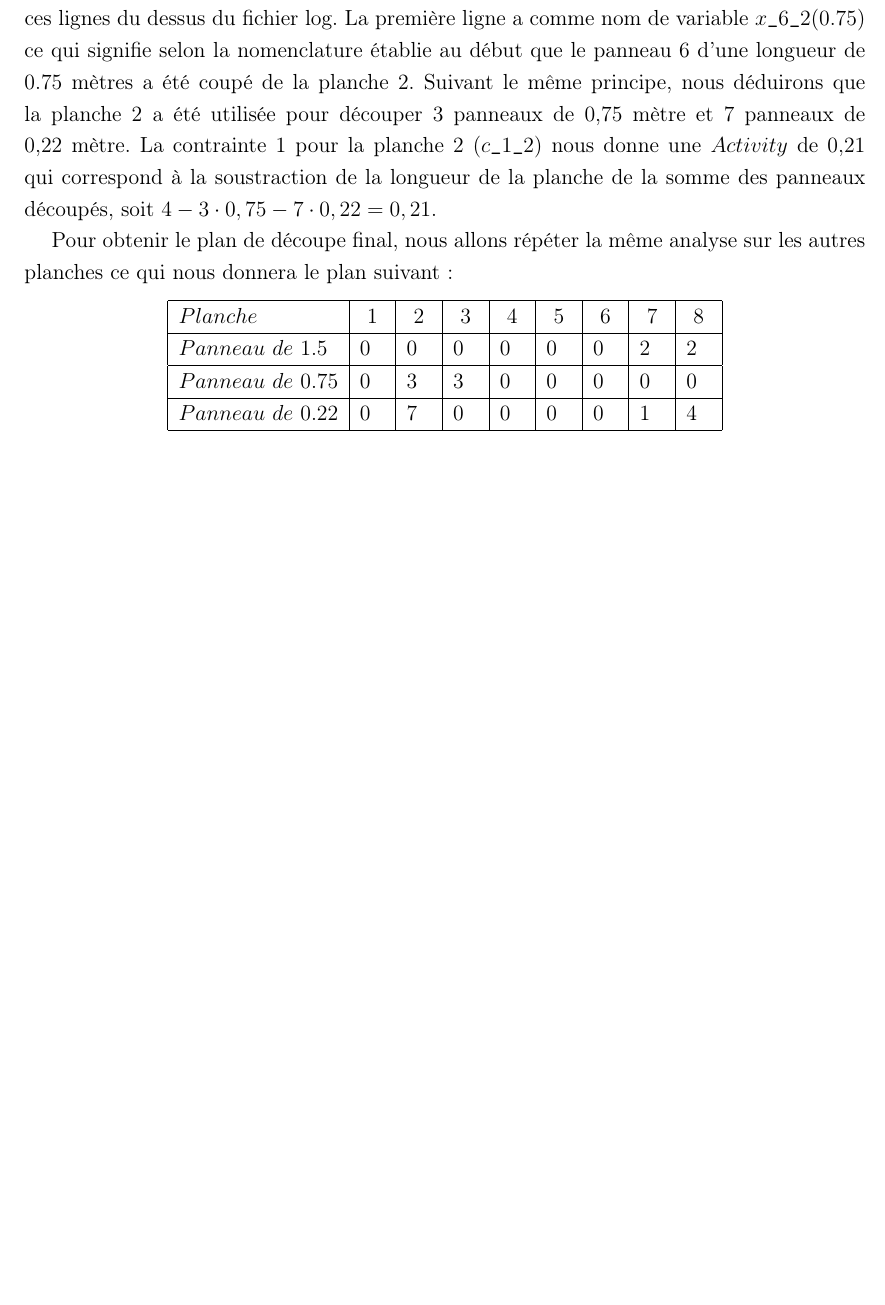
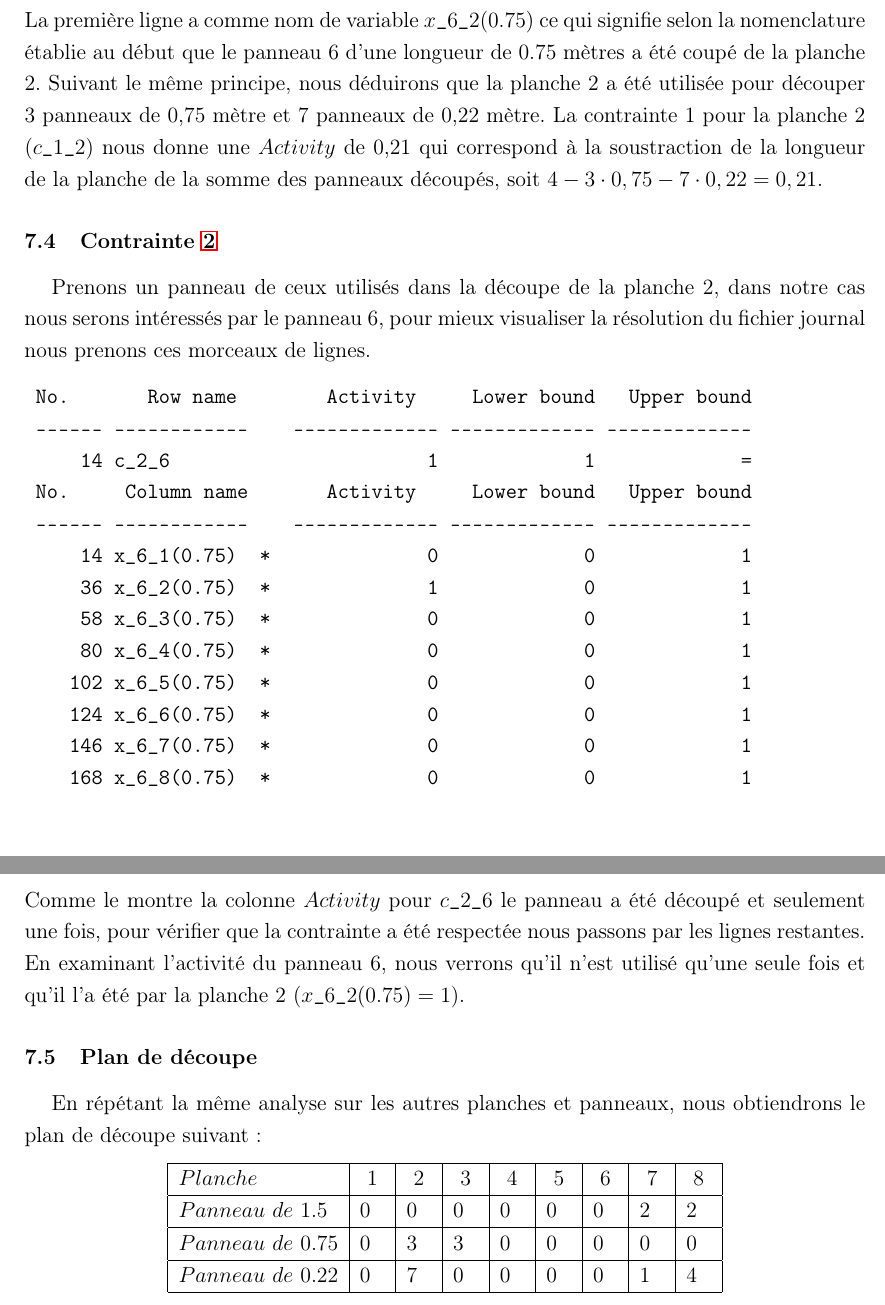
Before and after one commit to ybakkali/INFO-F310-Projet, a LaTeX document (Rapport/rapport.tex): part of page 20 of 20 before the commit and two parts of pages 20 and 21 of 21 after it, the two joined at a grey line, cut so that both start at the same text, the shorter picture padded with empty space. Compiled offline with pdfLaTeX.

Commit message:
modification dans le rapport

```diff
--- a/Rapport/rapport.tex
+++ b/Rapport/rapport.tex
@@ -672,20 +677,43 @@ avec la valeur de la fonction objectif.
 	    47 x_17_2(0.22) *              1             0             1
 
 \end{verbatim}
-Prenons la planche 2, nous voulons obtenir son plan de découpe, nous
-allons donc extraire ces lignes du dessus du fichier log. La première
-ligne a comme nom de variable \texttt{$x\_6\_2(0.75)$} ce qui signifie
-selon la nomenclature établie au début que le panneau 6 d'une longueur
-de 0.75 mètres a été coupé de la planche 2. Suivant le même principe,
-nous déduirons que la planche 2 a été utilisée pour découper 3
-panneaux de 0,75 mètre et 7 panneaux de 0,22 mètre. La contrainte 1
-pour la planche 2 (\texttt{$c\_1\_2$}) nous donne une $Activity$ de 0,21
-qui correspond à la soustraction de la longueur de la planche de la
-somme des panneaux découpés, soit $4 - 3 \cdot 0,75 - 7 \cdot 0,22 =
-0,21$.
-
-Pour obtenir le plan de découpe final, nous allons répéter la même
-analyse sur les autres planches ce qui nous donnera le plan suivant:
+La première ligne a comme nom de variable \texttt{$x\_6\_2(0.75)$} ce
+qui signifie selon la nomenclature établie au début que le panneau 6
+d'une longueur de 0.75 mètres a été coupé de la planche 2. Suivant le
+même principe, nous déduirons que la planche 2 a été utilisée pour
+découper 3 panneaux de 0,75 mètre et 7 panneaux de 0,22 mètre. La
+contrainte 1 pour la planche 2 (\texttt{$c\_1\_2$}) nous donne une
+$Activity$ de 0,21 qui correspond à la soustraction de la longueur de
+la planche de la somme des panneaux découpés, soit $4 - 3 \cdot 0,75 -
+7 \cdot 0,22 = 0,21$.
+\subsection{Contrainte \ref{c2}}
+Prenons un panneau de ceux utilisés dans la découpe de la planche 2, dans
+notre cas nous serons intéressés par le panneau 6, pour mieux visualiser
+la résolution du fichier journal nous prenons ces morceaux de lignes.
+\begin{verbatim}
+	No.       Row name        Activity     Lower bound   Upper bound
+	------ ------------    ------------- ------------- -------------
+	    14 c_2_6                       1             1             =
+	No.     Column name       Activity     Lower bound   Upper bound
+	------ ------------    ------------- ------------- -------------
+	    14 x_6_1(0.75)  *              0             0             1
+	    36 x_6_2(0.75)  *              1             0             1
+	    58 x_6_3(0.75)  *              0             0             1
+	    80 x_6_4(0.75)  *              0             0             1
+	   102 x_6_5(0.75)  *              0             0             1
+	   124 x_6_6(0.75)  *              0             0             1
+	   146 x_6_7(0.75)  *              0             0             1
+	   168 x_6_8(0.75)  *              0             0             1
+\end{verbatim}
+Comme le montre la colonne $Activity$ pour \texttt{$c\_2\_6$} le
+panneau a été découpé et seulement une fois, pour vérifier que la
+contrainte a été respectée nous passons par les lignes restantes.
+En examinant l'activité du panneau 6, nous verrons qu'il n'est utilisé
+qu'une seule fois et qu'il l'a été par la planche 2
+($\texttt{$x\_6\_2(0.75)$} = 1$).
+\subsection{Plan de découpe}
+En répétant la même analyse sur les autres planches et panneaux, nous
+obtiendrons le plan de découpe suivant :
 \begin{center}
 	\begin{tabular} {| l | l | l | l | l | l | l | l | l |}
 		\hline
```
Also changed, not shown: Rapport/rapport.pdf, Rapport/rapport.tex (13 more changed lines), 7 other files.
